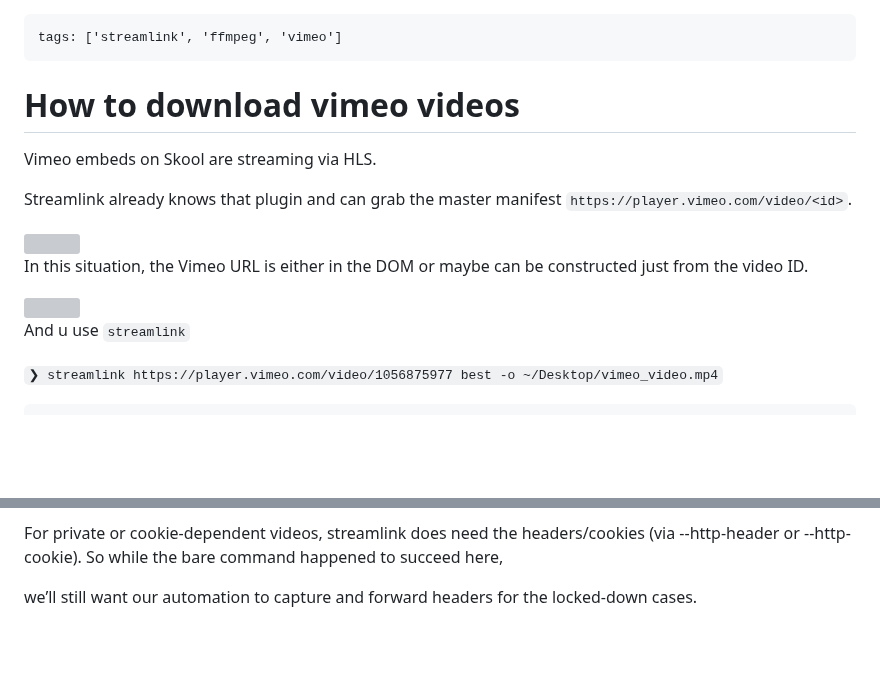
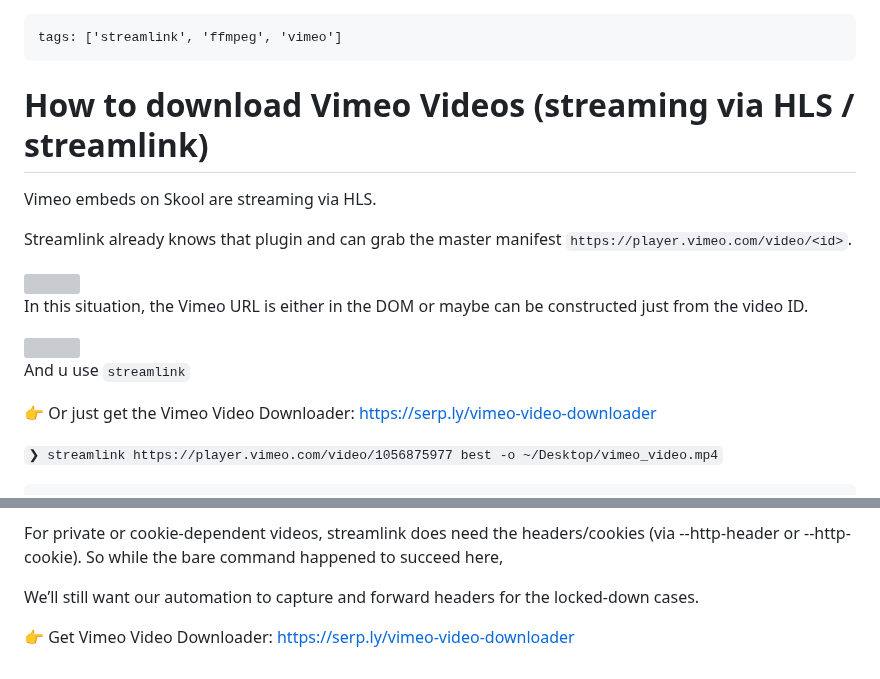
Before and after one commit to serpapps/vimeo-video-downloader, a Markdown page: articles/how-to-download-vimeo-videos-1.md, 2 parts joined by grey strips. Rendered like a GitHub page; blank space fills up the shorter version; grey boxes are pictures that could not be loaded.

Commit message:
Revise title and enhance Vimeo download instructions
Updated the title and added a link to the Vimeo Video Downloader. Improved formatting and clarified instructions for using Streamlink.

````diff
--- a/articles/how-to-download-vimeo-videos-1.md
+++ b/articles/how-to-download-vimeo-videos-1.md
@@ -2,7 +2,7 @@
 tags: ['streamlink', 'ffmpeg', 'vimeo']
 ```
 
-# How to download vimeo videos
+# How to download Vimeo Videos (streaming via HLS / streamlink)
 
 Vimeo embeds on Skool are streaming via HLS.
 
@@ -15,6 +15,8 @@ In this situation, the Vimeo URL is either in the DOM or maybe can be constructe
 <img width="1000" src="https://raw.githubusercontent.com/serpapps/vimeo-video-downloader/refs/heads/main/articles/2.png" />
 
 And u use `streamlink`
+
+👉 Or just get the Vimeo Video Downloader: https://serp.ly/vimeo-video-downloader
 
 `❯ streamlink https://player.vimeo.com/video/1056875977 best -o ~/Desktop/vimeo_video.mp4`
 ```
@@ -108,4 +110,6 @@ streamlink itself handles the necessary requests under the hood, so you didn’t
 
 For private or cookie-dependent videos, streamlink does need the headers/cookies (via --http-header or --http-cookie). So while the bare command happened to succeed here,
 
-we’ll still want our automation to capture and forward headers for the locked-down cases.
+We’ll still want our automation to capture and forward headers for the locked-down cases.
+
+👉 Get Vimeo Video Downloader: https://serp.ly/vimeo-video-downloader
````
